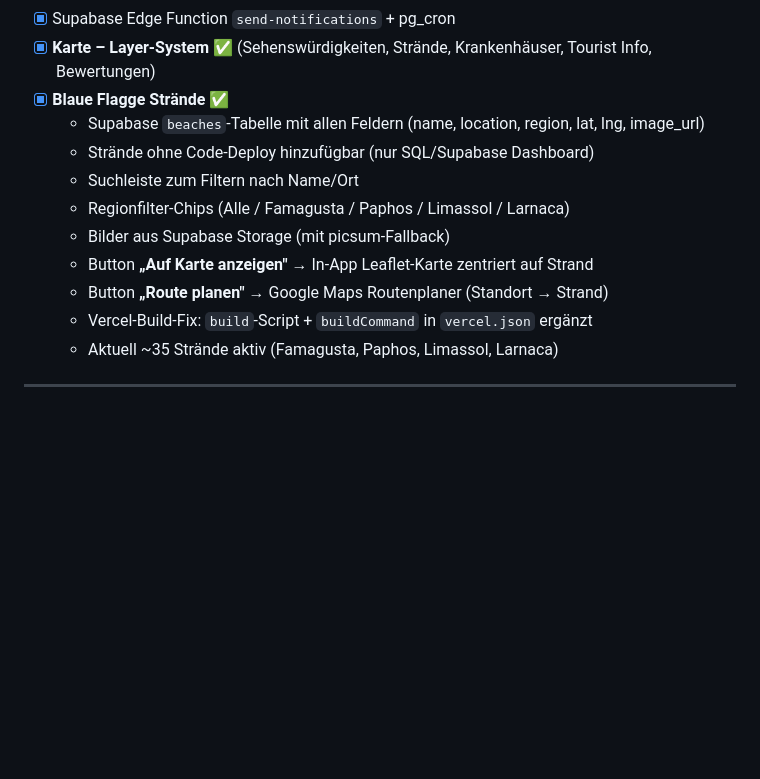
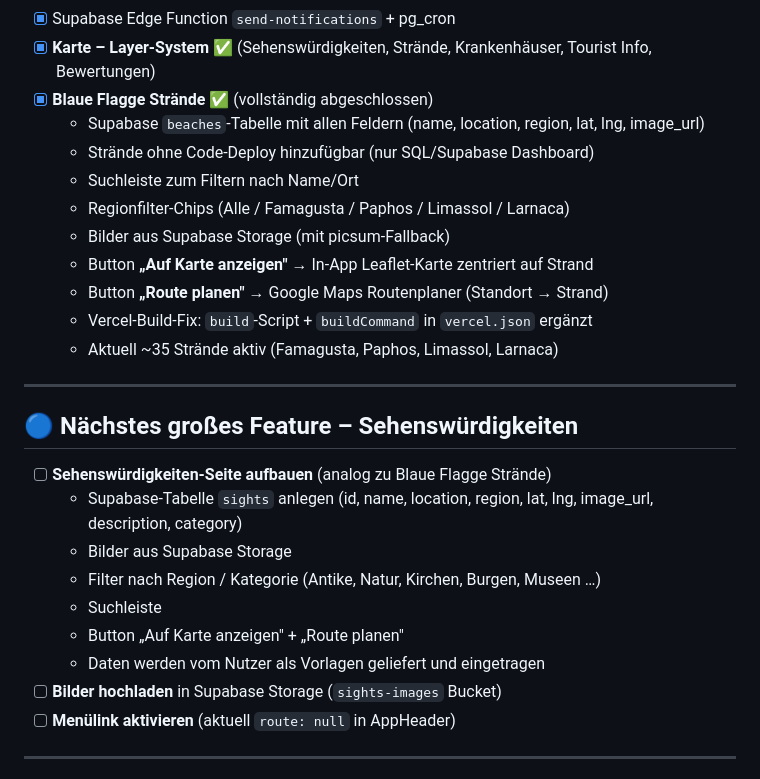
Before and after one commit to karanatsios/enjoycyprus, a Markdown page: TODO.md, the part around the change. Rendered like a GitHub page; blank space fills up the shorter version.

Commit message:
docs: mark beaches complete, add Sehenswürdigkeiten as next feature

```diff
--- a/TODO.md
+++ b/TODO.md
@@ -120,7 +120,7 @@ Stand: 30. Juni 2026 (Abend) — bitte nach jeder erledigten Aufgabe abhaken ([
 - [x] Service Worker (sw.js) für Push-Empfang
 - [x] Supabase Edge Function `send-notifications` + pg_cron
 - [x] **Karte – Layer-System** ✅ (Sehenswürdigkeiten, Strände, Krankenhäuser, Tourist Info, Bewertungen)
-- [x] **Blaue Flagge Strände** ✅
+- [x] **Blaue Flagge Strände** ✅ (vollständig abgeschlossen)
   - Supabase `beaches`-Tabelle mit allen Feldern (name, location, region, lat, lng, image_url)
   - Strände ohne Code-Deploy hinzufügbar (nur SQL/Supabase Dashboard)
   - Suchleiste zum Filtern nach Name/Ort
@@ -130,6 +130,20 @@ Stand: 30. Juni 2026 (Abend) — bitte nach jeder erledigten Aufgabe abhaken ([
   - Button **„Route planen"** → Google Maps Routenplaner (Standort → Strand)
   - Vercel-Build-Fix: `build`-Script + `buildCommand` in `vercel.json` ergänzt
   - Aktuell ~35 Strände aktiv (Famagusta, Paphos, Limassol, Larnaca)
+
+---
+
+## 🔵 Nächstes großes Feature – Sehenswürdigkeiten
+
+- [ ] **Sehenswürdigkeiten-Seite aufbauen** (analog zu Blaue Flagge Strände)
+  - Supabase-Tabelle `sights` anlegen (id, name, location, region, lat, lng, image_url, description, category)
+  - Bilder aus Supabase Storage
+  - Filter nach Region / Kategorie (Antike, Natur, Kirchen, Burgen, Museen …)
+  - Suchleiste
+  - Button „Auf Karte anzeigen" + „Route planen"
+  - Daten werden vom Nutzer als Vorlagen geliefert und eingetragen
+- [ ] **Bilder hochladen** in Supabase Storage (`sights-images` Bucket)
+- [ ] **Menülink aktivieren** (aktuell `route: null` in AppHeader)
 
 ---
 
```
